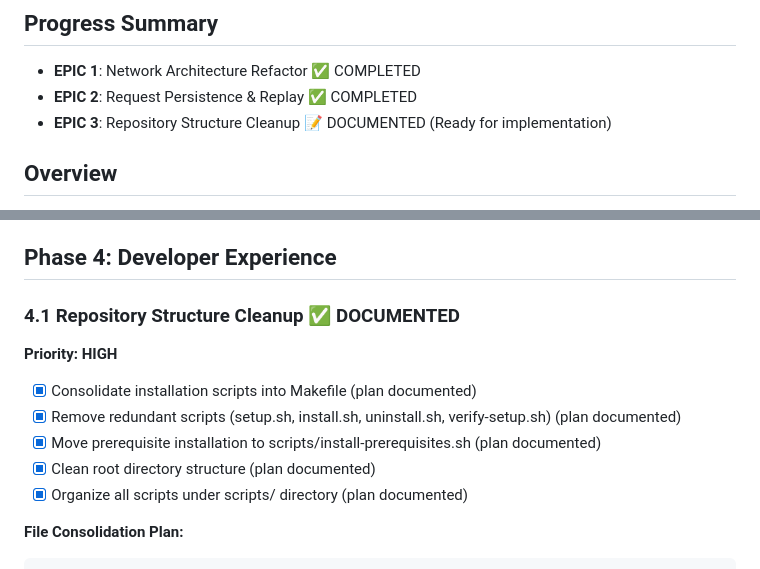
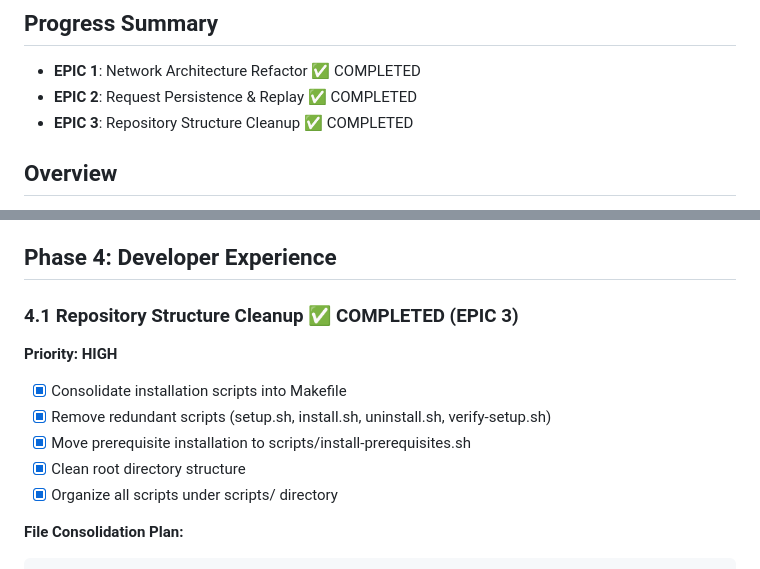
Before and after one commit to oso95/Agentainer-lab, a Markdown page: TASK_PLAN.md, 2 parts joined by grey strips. GitHub-like rendering.

Commit message:
docs: Mark EPIC 3 as completed in TASK_PLAN.md

````diff
--- a/TASK_PLAN.md
+++ b/TASK_PLAN.md
@@ -3,7 +3,7 @@
 ## Progress Summary
 - **EPIC 1**: Network Architecture Refactor ✅ COMPLETED
 - **EPIC 2**: Request Persistence & Replay ✅ COMPLETED
-- **EPIC 3**: Repository Structure Cleanup 📝 DOCUMENTED (Ready for implementation)
+- **EPIC 3**: Repository Structure Cleanup ✅ COMPLETED
 
 ## Overview
 Transform Agentainer from a proof-of-concept to a production-ready, comprehensive open-source container runtime for LLM agents.
@@ -195,13 +195,13 @@ spec:
 
 ## Phase 4: Developer Experience
 
-### 4.1 Repository Structure Cleanup ✅ DOCUMENTED
+### 4.1 Repository Structure Cleanup ✅ COMPLETED (EPIC 3)
 **Priority: HIGH**
-- [x] Consolidate installation scripts into Makefile (plan documented)
-- [x] Remove redundant scripts (setup.sh, install.sh, uninstall.sh, verify-setup.sh) (plan documented)
-- [x] Move prerequisite installation to scripts/install-prerequisites.sh (plan documented)
-- [x] Clean root directory structure (plan documented)
-- [x] Organize all scripts under scripts/ directory (plan documented)
+- [x] Consolidate installation scripts into Makefile
+- [x] Remove redundant scripts (setup.sh, install.sh, uninstall.sh, verify-setup.sh)
+- [x] Move prerequisite installation to scripts/install-prerequisites.sh
+- [x] Clean root directory structure
+- [x] Organize all scripts under scripts/ directory
 
 **File Consolidation Plan:**
 ```
````
